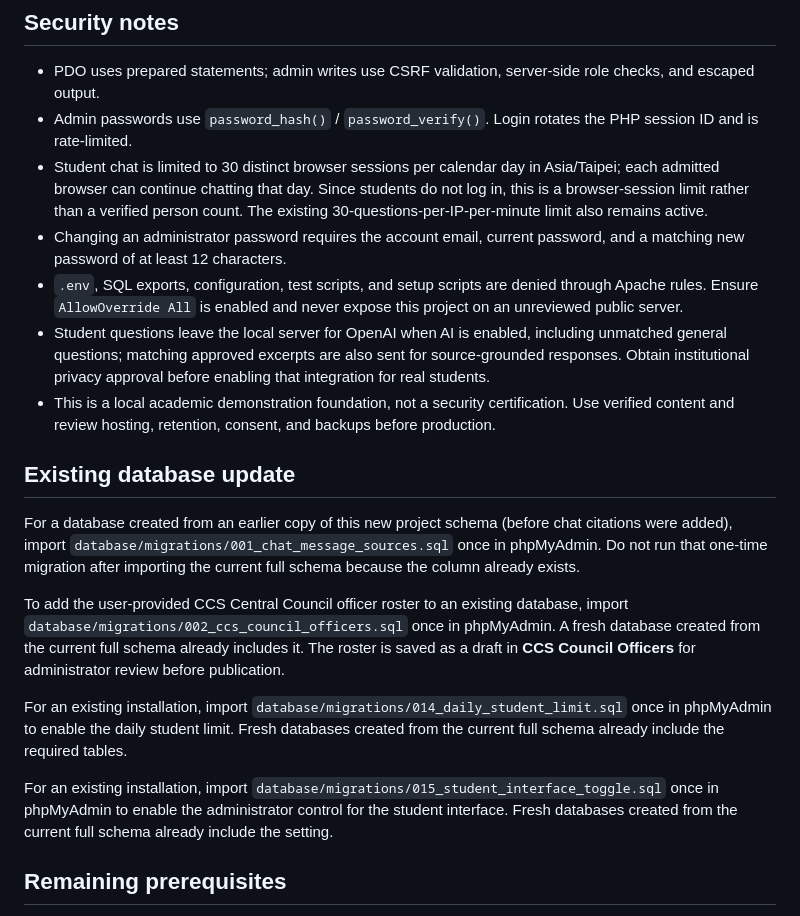
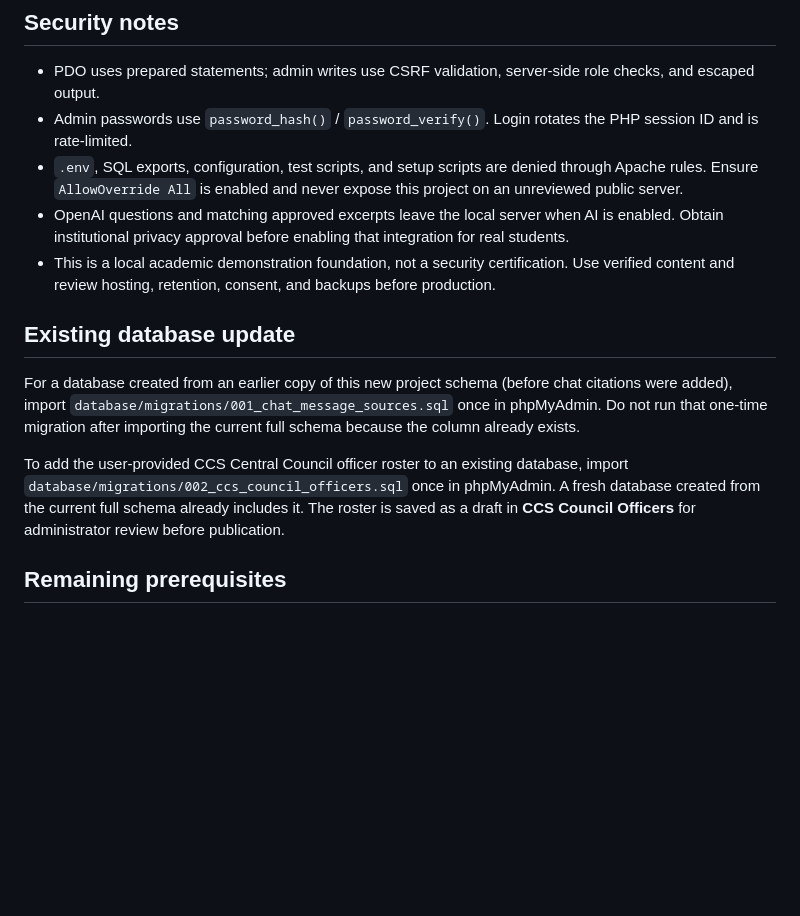
Before and after one commit to MicoAbejero/COMSAI, a Markdown page: NEW COMSAI/README.md, the part around one of its changes. GitHub-like rendering; blank space fills up the shorter version.

```diff
--- a/NEW COMSAI/README.md
+++ b/NEW COMSAI/README.md
@@ -74,10 +65,8 @@ This project contains one explicitly fictional, unpublished sample entry. Replac
 
 - PDO uses prepared statements; admin writes use CSRF validation, server-side role checks, and escaped output.
 - Admin passwords use `password_hash()` / `password_verify()`. Login rotates the PHP session ID and is rate-limited.
-- Student chat is limited to 30 distinct browser sessions per calendar day in Asia/Taipei; each admitted browser can continue chatting that day. Since students do not log in, this is a browser-session limit rather than a verified person count. The existing 30-questions-per-IP-per-minute limit also remains active.
-- Changing an administrator password requires the account email, current password, and a matching new password of at least 12 characters.
 - `.env`, SQL exports, configuration, test scripts, and setup scripts are denied through Apache rules. Ensure `AllowOverride All` is enabled and never expose this project on an unreviewed public server.
-- Student questions leave the local server for OpenAI when AI is enabled, including unmatched general questions; matching approved excerpts are also sent for source-grounded responses. Obtain institutional privacy approval before enabling that integration for real students.
+- OpenAI questions and matching approved excerpts leave the local server when AI is enabled. Obtain institutional privacy approval before enabling that integration for real students.
 - This is a local academic demonstration foundation, not a security certification. Use verified content and review hosting, retention, consent, and backups before production.
 
 ## Existing database update
@@ -86,11 +75,6 @@ For a database created from an earlier copy of this new project schema (before c
 
 To add the user-provided CCS Central Council officer roster to an existing database, import `database/migrations/002_ccs_council_officers.sql` once in phpMyAdmin. A fresh database created from the current full schema already includes it. The roster is saved as a draft in **CCS Council Officers** for administrator review before publication.
 
-For an existing installation, import `database/migrations/014_daily_student_limit.sql` once in phpMyAdmin to enable the daily student limit. Fresh databases created from the current full schema already include the required tables.
-
-For an existing installation, import `database/migrations/015_student_interface_toggle.sql` once in phpMyAdmin to enable the administrator control for the student interface. Fresh databases created from the current full schema already include the setting.
-
-
 ## Remaining prerequisites
 
 Real CCS knowledge sources, school-approved operational policies, optional OpenAI credentials, and institutional approval for student-data handling are not bundled or invented.
```
Also changed, not shown: other parts of NEW COMSAI/README.md (+14 -23 lines).
